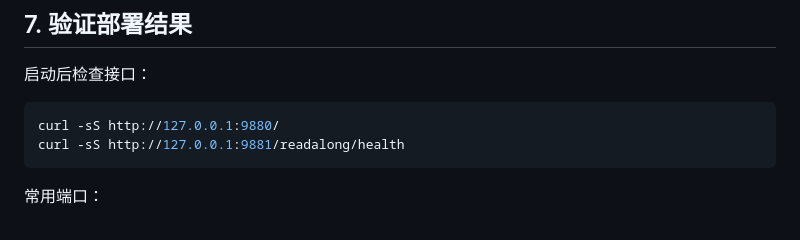
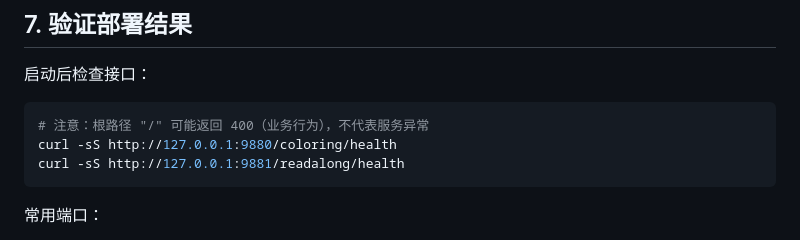
Before and after one commit to yihaoluo18-cmd/FVR-famliy_voice_readalong, a Markdown page: DEPLOY.md, the part around one of its changes. GitHub-like rendering.

````diff
--- a/DEPLOY.md
+++ b/DEPLOY.md
@@ -159,7 +159,8 @@ bash ./start_wx_api.sh --wx-only
 启动后检查接口：
 
 ```bash
-curl -sS http://127.0.0.1:9880/
+# 注意：根路径 "/" 可能返回 400（业务行为），不代表服务异常
+curl -sS http://127.0.0.1:9880/coloring/health
 curl -sS http://127.0.0.1:9881/readalong/health
 ```
 
````
Also changed, not shown: other parts of DEPLOY.md (+60 -0 lines).
